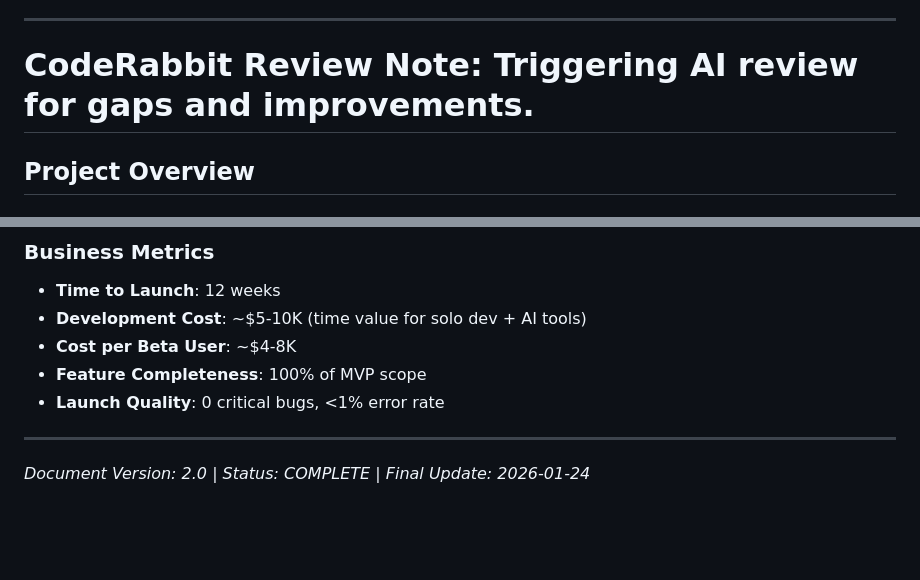
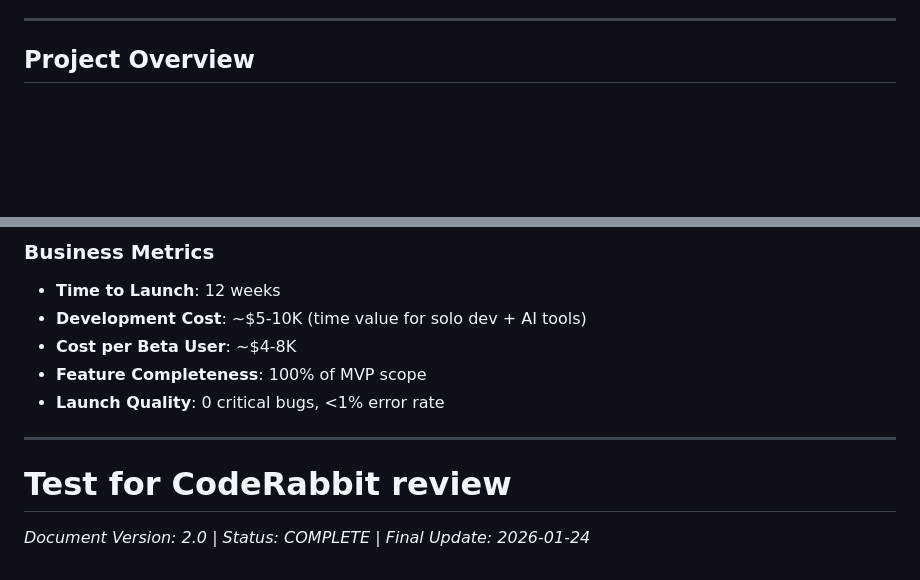
Before and after one commit to VictorMan-7777/Honeybook, a Markdown page: planning.md, 2 parts joined by grey strips. GitHub-like rendering; blank space fills up the shorter version.

Commit message:
Test change for CodeRabbit review

```diff
--- a/planning.md
+++ b/planning.md
@@ -15,7 +15,7 @@
 12. [Timeline & Milestones](#timeline--milestones)
 
 ---
-# CodeRabbit Review Note: Triggering AI review for gaps and improvements.
+
 ## Project Overview
 
 ### Product Definition
@@ -2857,5 +2857,6 @@ Foundation
 - **Launch Quality**: 0 critical bugs, <1% error rate
 
 ---
+# Test for CodeRabbit review
 
 *Document Version: 2.0 | Status: COMPLETE | Final Update: 2026-01-24*
```
